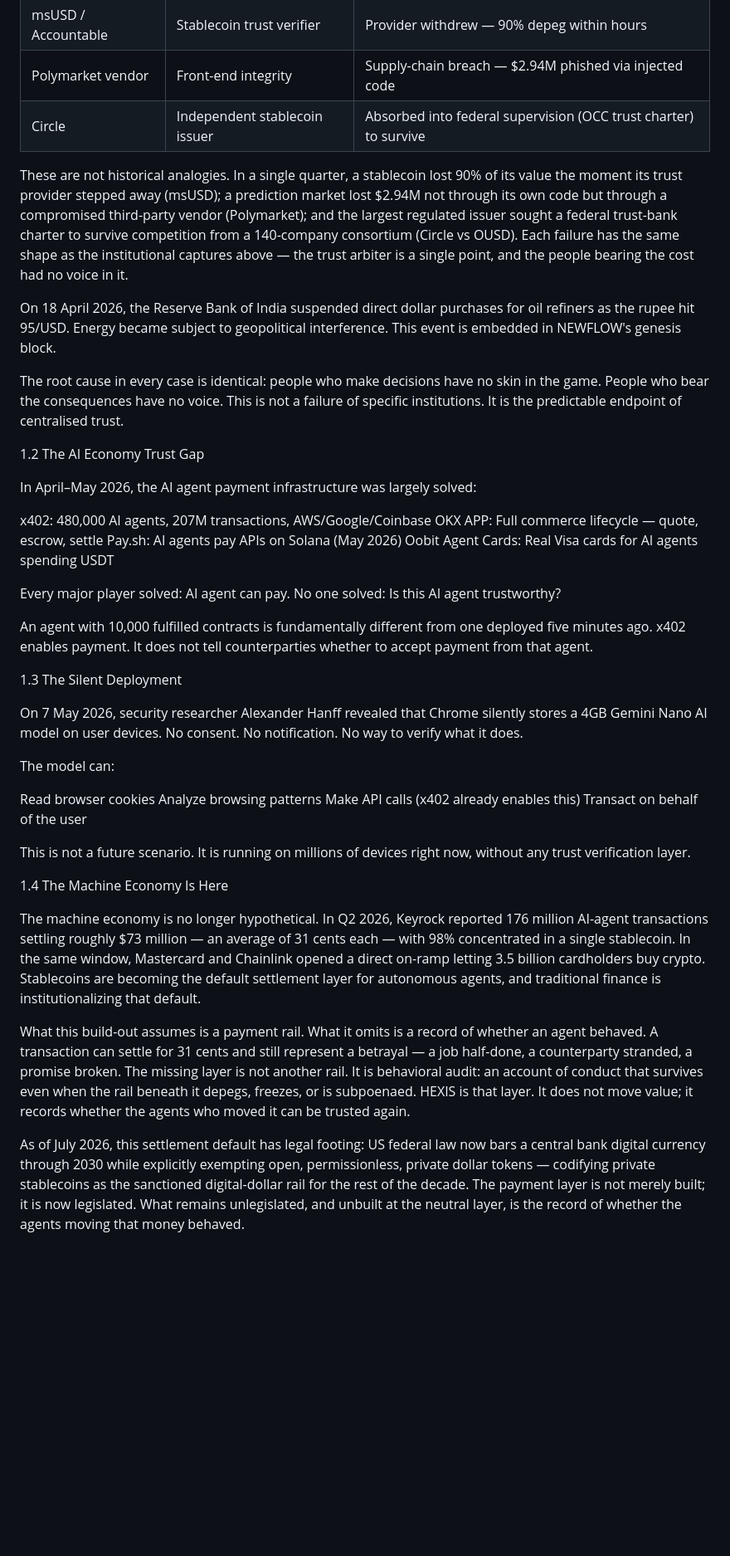
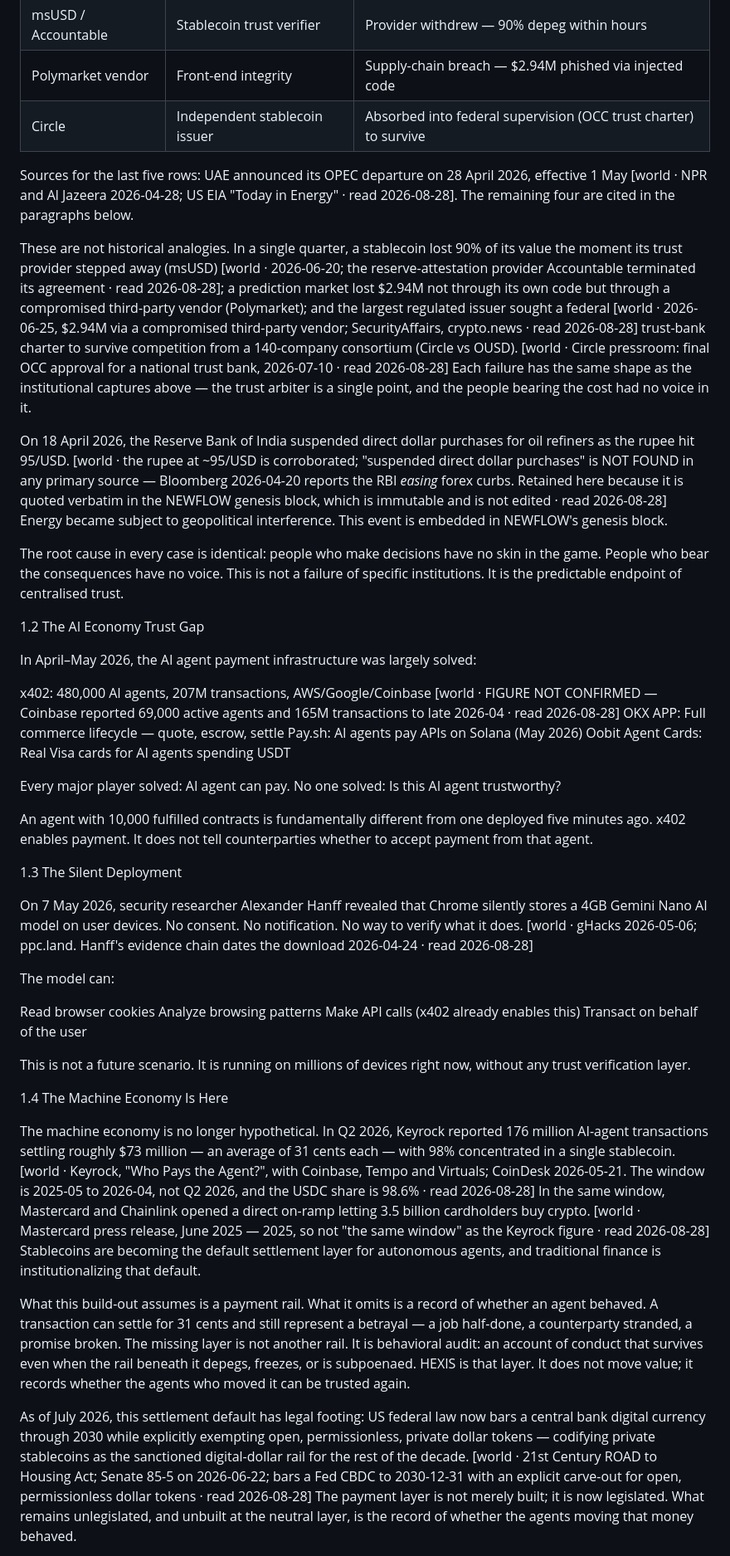
Before and after one commit to hexisfoundation/hexis-protocol, a Markdown page: HEXIS_Whitepaper_v0.7.md, the part around one of its changes. Shown at 83% size. Drawn GitHub-style; blank space fills up the shorter version.

```diff
--- a/HEXIS_Whitepaper_v0.7.md
+++ b/HEXIS_Whitepaper_v0.7.md
@@ -125,18 +155,20 @@ Every centralized trust arbiter eventually gets captured:
 |Polymarket vendor  |Front-end integrity          |Supply-chain breach — $2.94M phished via injected code|
 |Circle             |Independent stablecoin issuer|Absorbed into federal supervision (OCC trust charter) to survive|
 
+Sources for the last five rows: UAE announced its OPEC departure on 28 April 2026, effective 1 May [world · NPR and Al Jazeera 2026-04-28; US EIA "Today in Energy" · read 2026-08-28]. The remaining four are cited in the paragraphs below.
+
 These are not historical analogies. In a single quarter, a
 stablecoin lost 90% of its value the moment its trust provider
-stepped away (msUSD); a prediction market lost $2.94M not through
+stepped away (msUSD) [world · 2026-06-20; the reserve-attestation provider Accountable terminated its agreement · read 2026-08-28]; a prediction market lost $2.94M not through
 its own code but through a compromised third-party vendor
-(Polymarket); and the largest regulated issuer sought a federal
+(Polymarket); and the largest regulated issuer sought a federal [world · 2026-06-25, $2.94M via a compromised third-party vendor; SecurityAffairs, crypto.news · read 2026-08-28]
 trust-bank charter to survive competition from a 140-company
-consortium (Circle vs OUSD). Each failure has the same shape as the
+consortium (Circle vs OUSD). [world · Circle pressroom: final OCC approval for a national trust bank, 2026-07-10 · read 2026-08-28] Each failure has the same shape as the
 institutional captures above — the trust arbiter is a single point,
 and the people bearing the cost had no voice in it.
 
 On 18 April 2026, the Reserve Bank of India suspended direct dollar
-purchases for oil refiners as the rupee hit 95/USD. Energy became
+purchases for oil refiners as the rupee hit 95/USD. [world · the rupee at ~95/USD is corroborated; "suspended direct dollar purchases" is NOT FOUND in any primary source — Bloomberg 2026-04-20 reports the RBI *easing* forex curbs. Retained here because it is quoted verbatim in the NEWFLOW genesis block, which is immutable and is not edited · read 2026-08-28] Energy became
 subject to geopolitical interference. This event is embedded in
 NEWFLOW's genesis block.
 
@@ -152,6 +184,7 @@ solved:
 
 
 x402: 480,000 AI agents, 207M transactions, AWS/Google/Coinbase
+      [world · FIGURE NOT CONFIRMED — Coinbase reported 69,000 active agents and 165M transactions to late 2026-04 · read 2026-08-28]
 OKX APP: Full commerce lifecycle — quote, escrow, settle
 Pay.sh: AI agents pay APIs on Solana (May 2026)
 Oobit Agent Cards: Real Visa cards for AI agents spending USDT
@@ -168,7 +201,7 @@ tell counterparties whether to accept payment from that agent.
 
 On 7 May 2026, security researcher Alexander Hanff revealed that
 Chrome silently stores a 4GB Gemini Nano AI model on user devices.
-No consent. No notification. No way to verify what it does.
+No consent. No notification. No way to verify what it does. [world · gHacks 2026-05-06; ppc.land. Hanff's evidence chain dates the download 2026-04-24 · read 2026-08-28]
 
 The model can:
 
@@ -187,8 +220,8 @@ right now, without any trust verification layer.
 The machine economy is no longer hypothetical. In Q2 2026, Keyrock
 reported 176 million AI-agent transactions settling roughly $73
 million — an average of 31 cents each — with 98% concentrated in a
-single stablecoin. In the same window, Mastercard and Chainlink
-opened a direct on-ramp letting 3.5 billion cardholders buy crypto.
+single stablecoin. [world · Keyrock, "Who Pays the Agent?", with Coinbase, Tempo and Virtuals; CoinDesk 2026-05-21. The window is 2025-05 to 2026-04, not Q2 2026, and the USDC share is 98.6% · read 2026-08-28] In the same window, Mastercard and Chainlink
+opened a direct on-ramp letting 3.5 billion cardholders buy crypto. [world · Mastercard press release, June 2025 — 2025, so not "the same window" as the Keyrock figure · read 2026-08-28]
 Stablecoins are becoming the default settlement layer for autonomous
 agents, and traditional finance is institutionalizing that default.
 
@@ -205,7 +238,7 @@ As of July 2026, this settlement default has legal footing: US
 federal law now bars a central bank digital currency through 2030
 while explicitly exempting open, permissionless, private dollar
 tokens — codifying private stablecoins as the sanctioned
-digital-dollar rail for the rest of the decade. The payment layer is
+digital-dollar rail for the rest of the decade. [world · 21st Century ROAD to Housing Act; Senate 85-5 on 2026-06-22; bars a Fed CBDC to 2030-12-31 with an explicit carve-out for open, permissionless dollar tokens · read 2026-08-28] The payment layer is
 not merely built; it is now legislated. What remains unlegislated,
 and unbuilt at the neutral layer, is the record of whether the
 agents moving that money behaved.
```
Also changed, not shown: other parts of HEXIS_Whitepaper_v0.7.md (+39 -6 lines).
